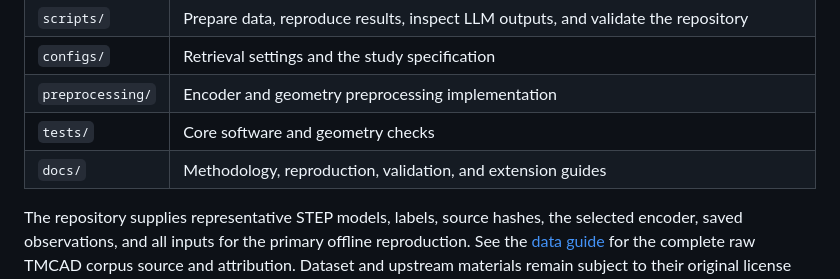
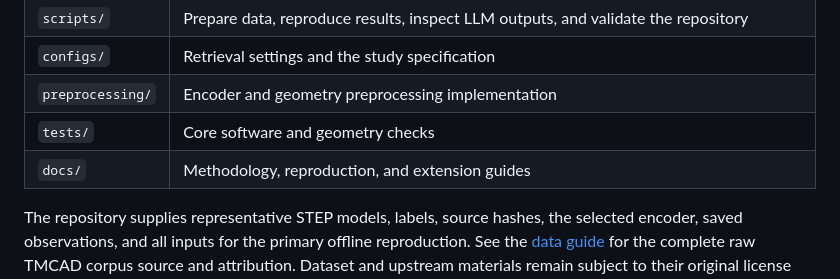
Before and after one commit to OliverFanHL/KG-CAD-CIRP, a Markdown page: README.md, the part around the change. Rendered like a GitHub page.

Commit message:
Remove redundant validation documentation

```diff
--- a/README.md
+++ b/README.md
@@ -57,7 +57,7 @@ Data preparation verifies the supplied files and unpacks study inputs under `dat
 | `configs/` | Retrieval settings and the study specification |
 | `preprocessing/` | Encoder and geometry preprocessing implementation |
 | `tests/` | Core software and geometry checks |
-| `docs/` | Methodology, reproduction, validation, and extension guides |
+| `docs/` | Methodology, reproduction, and extension guides |
 
 The repository supplies representative STEP models, labels, source hashes, the selected encoder, saved observations, and all inputs for the primary offline reproduction. See the [data guide](data/README.md) for the complete raw TMCAD corpus source and attribution. Dataset and upstream materials remain subject to their original license terms.
 
```
Also changed, not shown: docs/VALIDATION.md (deleted, +0 -22 lines).
